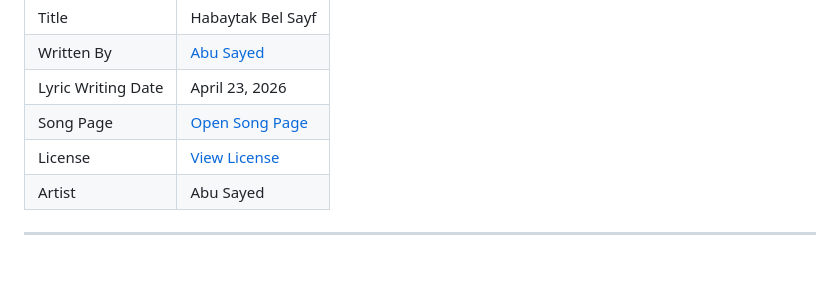
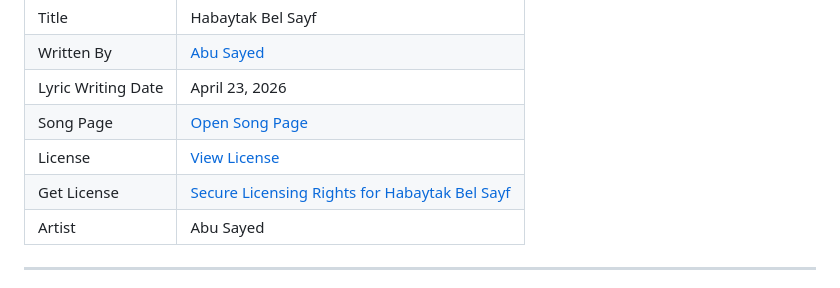
Before and after one commit to ImAbuSayed/habaytak-bel-sayf, a Markdown page: README.md, the part around the change. Drawn GitHub-style.

Commit message:
docs: update public README

```diff
--- a/README.md
+++ b/README.md
@@ -13,6 +13,7 @@
 | Lyric Writing Date | April 23, 2026 |
 | Song Page | [Open Song Page](https://imabusayed.github.io/habaytak-bel-sayf/) |
 | License | [View License](./LICENSE.md) |
+| Get License | [Secure Licensing Rights for Habaytak Bel Sayf](https://music.abusayed.com.bd/Licensing/) |
 | Artist | Abu Sayed |
 
 ---
```
